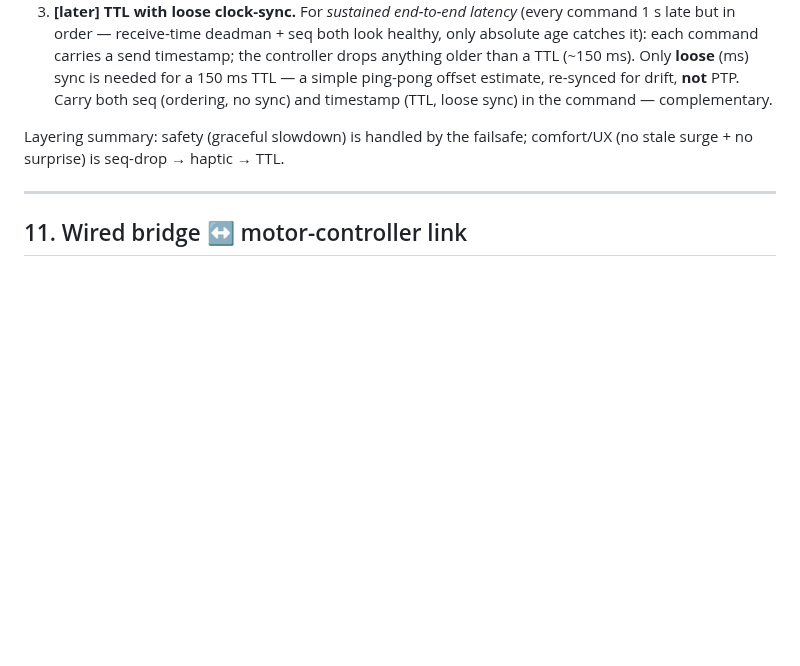
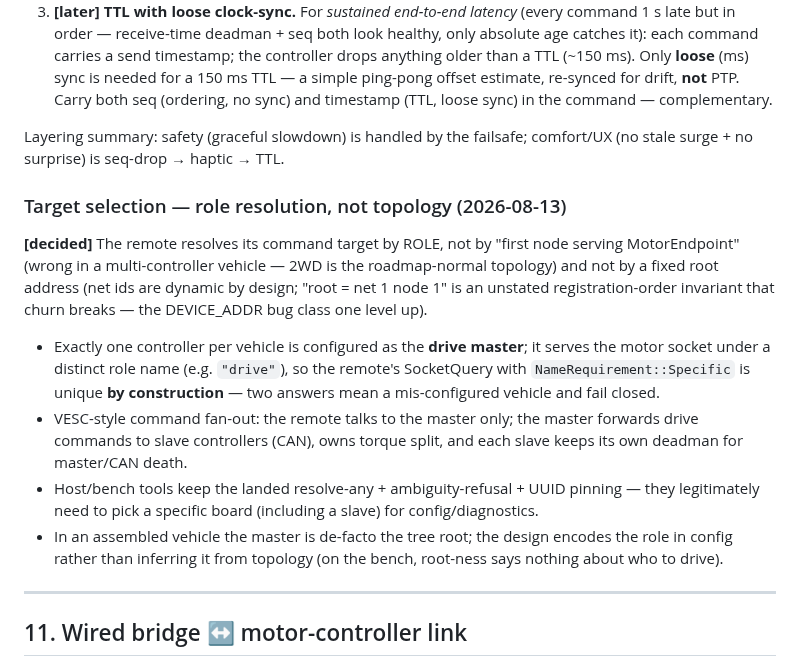
Before and after one commit to okhsunrog/oxifoc, a Markdown page: docs/notes/remote-design.md, the part around the change. GitHub-like rendering; blank space fills up the shorter version.

Commit message:
docs: remote targets a configured drive-master role

```diff
--- a/docs/notes/remote-design.md
+++ b/docs/notes/remote-design.md
@@ -362,6 +362,30 @@ delay. Three additions, layered:
 Layering summary: safety (graceful slowdown) is handled by the failsafe;
 comfort/UX (no stale surge + no surprise) is seq-drop → haptic → TTL.
 
+### Target selection — role resolution, not topology (2026-08-13)
+
+**[decided]** The remote resolves its command target by ROLE, not by "first
+node serving MotorEndpoint" (wrong in a multi-controller vehicle — 2WD is
+the roadmap-normal topology) and not by a fixed root address (net ids are
+dynamic by design; "root = net 1 node 1" is an unstated
+registration-order invariant that churn breaks — the DEVICE_ADDR bug
+class one level up).
+
+- Exactly one controller per vehicle is configured as the **drive
+  master**; it serves the motor socket under a distinct role name
+  (e.g. `"drive"`), so the remote's SocketQuery with
+  `NameRequirement::Specific` is unique **by construction** — two answers
+  mean a mis-configured vehicle and fail closed.
+- VESC-style command fan-out: the remote talks to the master only; the
+  master forwards drive commands to slave controllers (CAN), owns torque
+  split, and each slave keeps its own deadman for master/CAN death.
+- Host/bench tools keep the landed resolve-any + ambiguity-refusal +
+  UUID pinning — they legitimately need to pick a specific board
+  (including a slave) for config/diagnostics.
+- In an assembled vehicle the master is de-facto the tree root; the
+  design encodes the role in config rather than inferring it from
+  topology (on the bench, root-ness says nothing about who to drive).
+
 ---
 
 ## 11. Wired bridge ↔ motor-controller link
```
Also changed, not shown: docs/notes/ergot-wishlist.md (+10 -0 lines).
